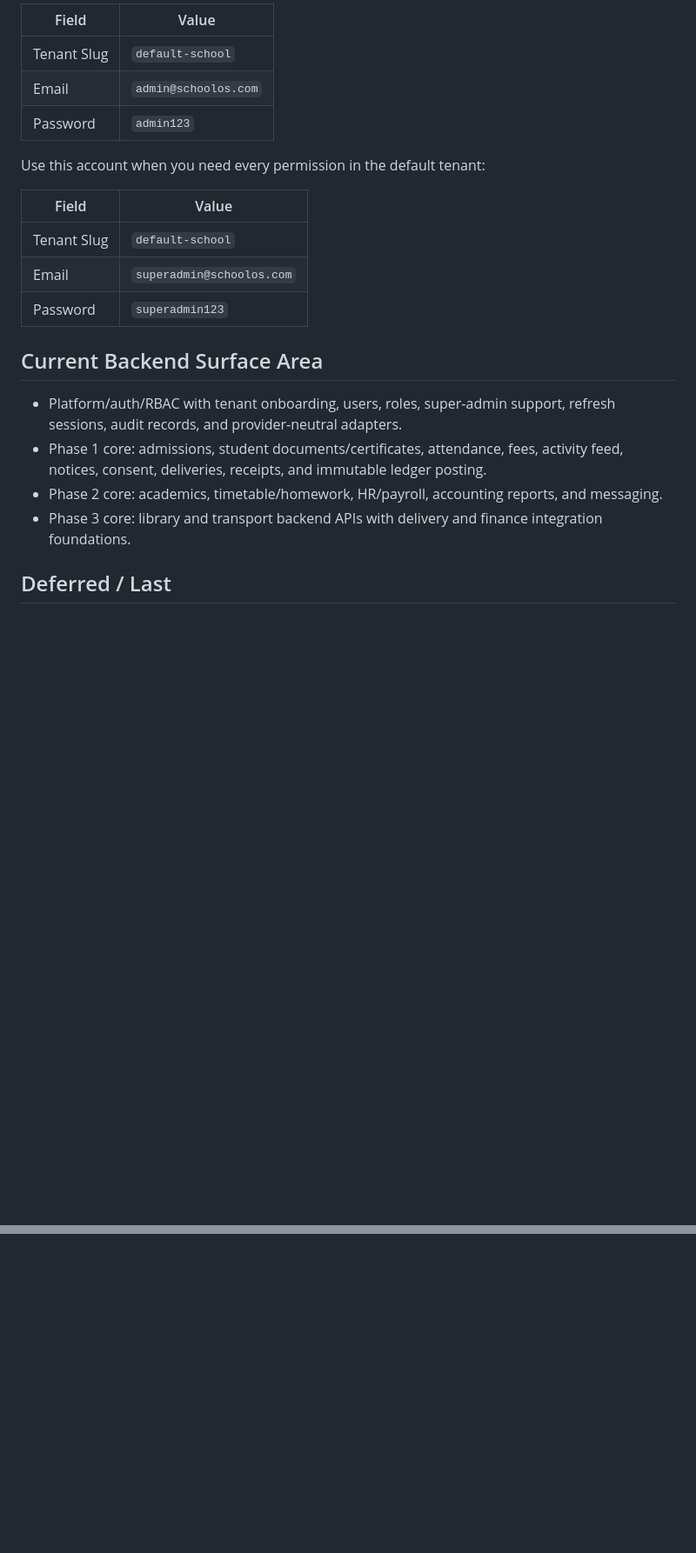
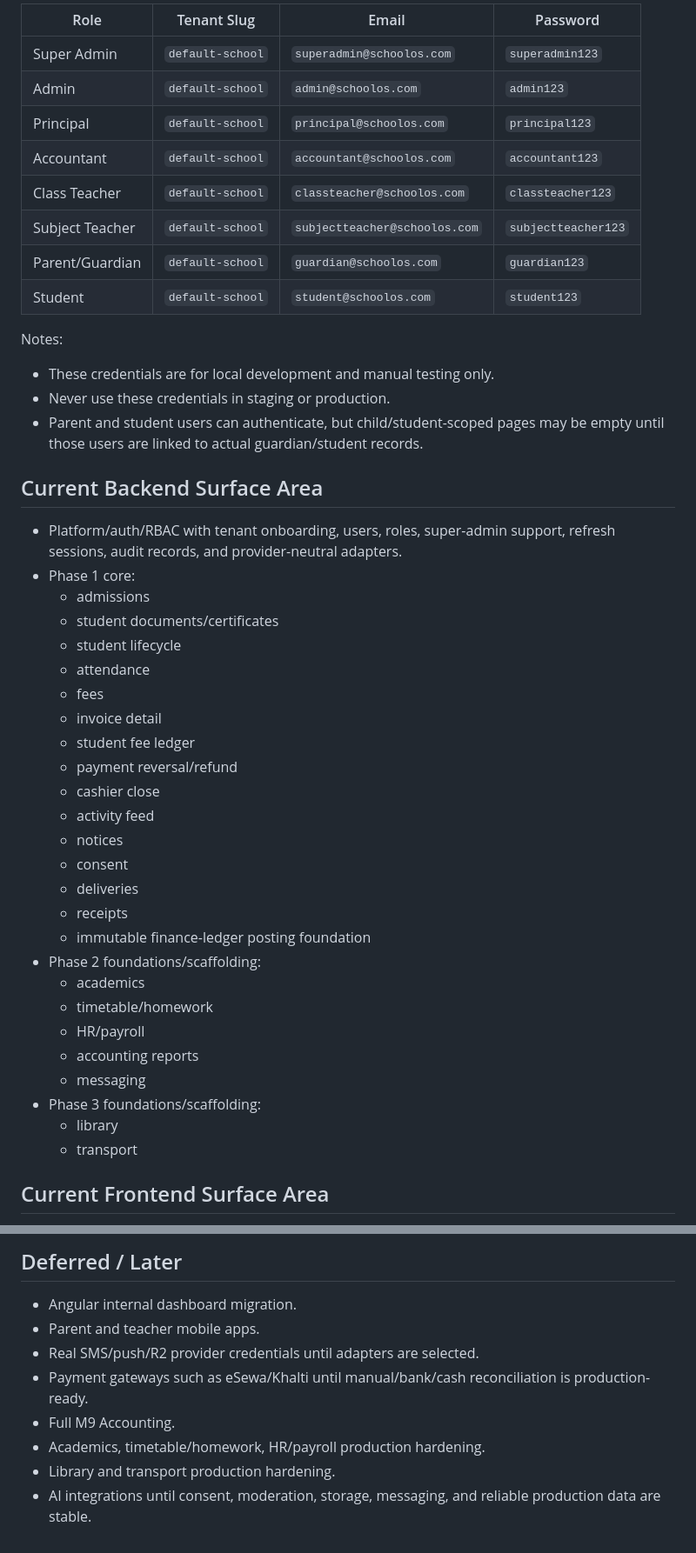
Before and after one commit to erwinshrestha17/SchoolOS, a Markdown page: README.md, 2 parts joined by grey strips. Shown at 87% size. GitHub-like rendering; blank space fills up the shorter version.

Commit message:
docs: update SchoolOS README

```diff
--- a/README.md
+++ b/README.md
@@ -113,24 +165,49 @@ After running `pnpm db:seed`, the following local demo accounts are available:
 
-| Field       | Value               |
-|-------------|---------------------|
-| Tenant Slug | `default-school`    |
-| Email       | `admin@schoolos.com`|
-| Password    | `admin123`          |
+| Role | Tenant Slug | Email | Password |
+|---|---|---|---|
+| Super Admin | `default-school` | `superadmin@schoolos.com` | `superadmin123` |
+| Admin | `default-school` | `admin@schoolos.com` | `admin123` |
+| Principal | `default-school` | `principal@schoolos.com` | `principal123` |
+| Accountant | `default-school` | `accountant@schoolos.com` | `accountant123` |
+| Class Teacher | `default-school` | `classteacher@schoolos.com` | `classteacher123` |
+| Subject Teacher | `default-school` | `subjectteacher@schoolos.com` | `subjectteacher123` |
+| Parent/Guardian | `default-school` | `guardian@schoolos.com` | `guardian123` |
+| Student | `default-school` | `student@schoolos.com` | `student123` |
 
-Use this account when you need every permission in the default tenant:
+Notes:
 
-| Field       | Value                     |
-|-------------|---------------------------|
-| Tenant Slug | `default-school`          |
-| Email       | `superadmin@schoolos.com` |
-| Password    | `superadmin123`           |
+- These credentials are for local development and manual testing only.
+- Never use these credentials in staging or production.
+- Parent and student users can authenticate, but child/student-scoped pages may be empty until those users are linked to actual guardian/student records.
 
 ## Current Backend Surface Area
 
 - Platform/auth/RBAC with tenant onboarding, users, roles, super-admin support, refresh sessions, audit records, and provider-neutral adapters.
-- Phase 1 core: admissions, student documents/certificates, attendance, fees, activity feed, notices, consent, deliveries, receipts, and immutable ledger posting.
-- Phase 2 core: academics, timetable/homework, HR/payroll, accounting reports, and messaging.
-- Phase 3 core: library and transport backend APIs with delivery and finance integration foundations.
+- Phase 1 core:
+  - admissions
+  - student documents/certificates
+  - student lifecycle
+  - attendance
+  - fees
+  - invoice detail
+  - student fee ledger
+  - payment reversal/refund
+  - cashier close
+  - activity feed
+  - notices
+  - consent
+  - deliveries
+  - receipts
+  - immutable finance-ledger posting foundation
+- Phase 2 foundations/scaffolding:
+  - academics
+  - timetable/homework
+  - HR/payroll
+  - accounting reports
+  - messaging
+- Phase 3 foundations/scaffolding:
+  - library
+  - transport
 
-## Deferred / Last
+## Current Frontend Surface Area
 
@@ -140,0 +275,10 @@ Use this account when you need every permission in the default tenant:
+## Deferred / Later
+
+- Angular internal dashboard migration.
+- Parent and teacher mobile apps.
+- Real SMS/push/R2 provider credentials until adapters are selected.
+- Payment gateways such as eSewa/Khalti until manual/bank/cash reconciliation is production-ready.
+- Full M9 Accounting.
+- Academics, timetable/homework, HR/payroll production hardening.
+- Library and transport production hardening.
+- AI integrations until consent, moderation, storage, messaging, and reliable production data are stable.
```
Also changed, not shown: other parts of README.md (+142 -33 lines).
